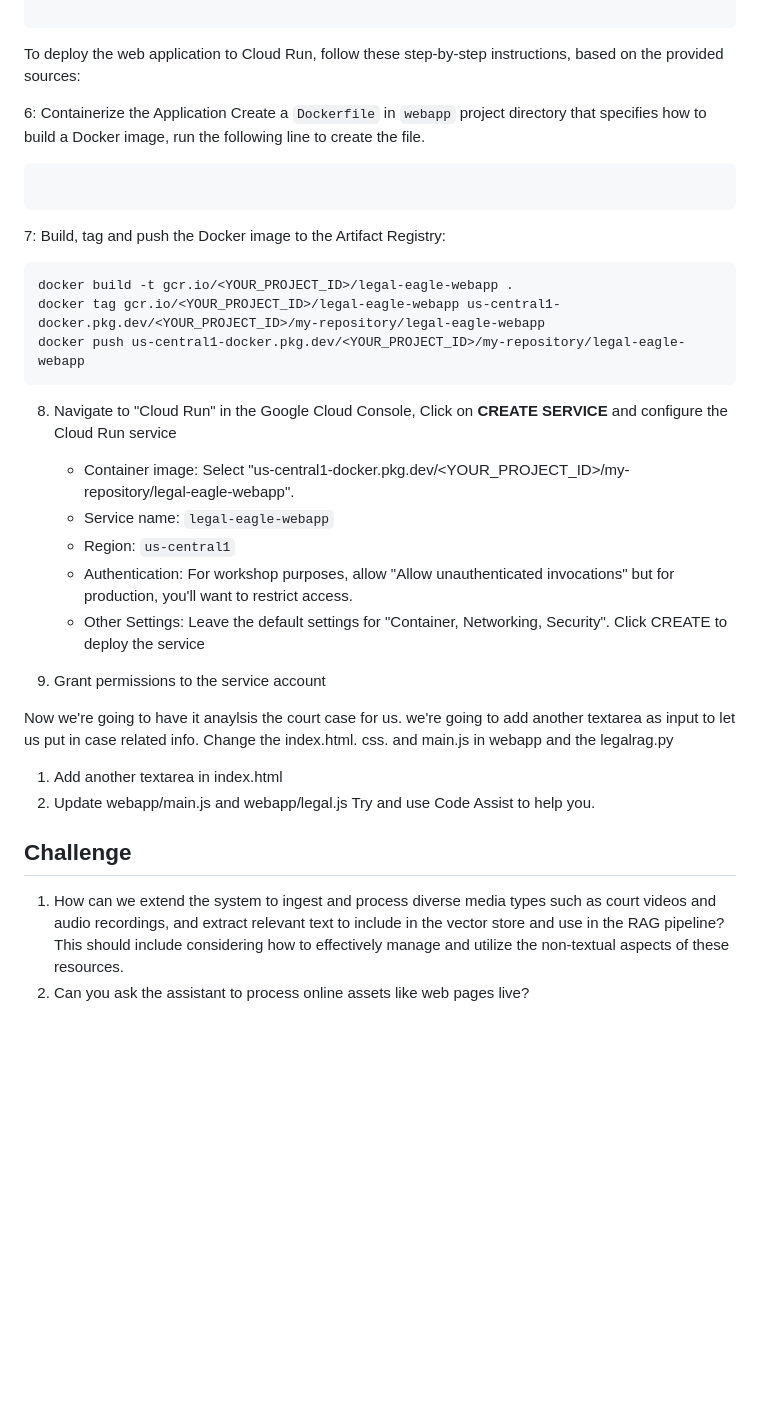
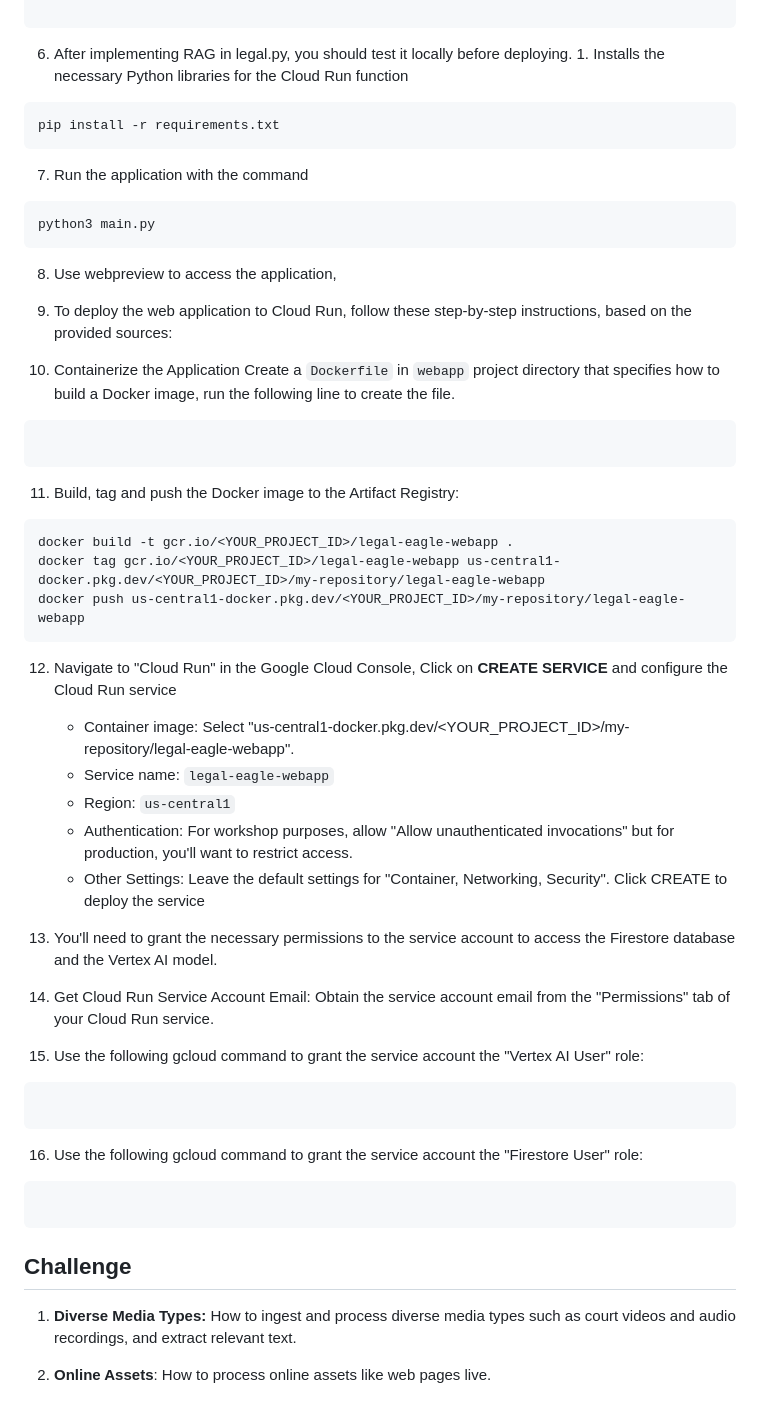
Before and after one commit to weimeilin79/legal_eagle_demo, a Markdown page: instructions.lab.md, the part around the change. Drawn GitHub-style; blank space fills up the shorter version.

Commit message:
update instruction's final steps

````diff
--- a/instructions.lab.md
+++ b/instructions.lab.md
@@ -637,21 +637,32 @@ def ask_llm(query):
 
 ```
 
-To deploy the web application to Cloud Run, follow these step-by-step instructions, based on the provided sources:
+6. After implementing RAG in legal.py, you should test it locally before deploying. 1. Installs the necessary Python libraries for the Cloud Run function
+```
+pip install -r requirements.txt
+```
 
-6: Containerize the Application
+7. Run the application with the command
+```
+python3 main.py
+```
+8. Use webpreview to access the application,
+
+9. To deploy the web application to Cloud Run, follow these step-by-step instructions, based on the provided sources:
+
+10. Containerize the Application
 Create a `Dockerfile` in `webapp` project directory that specifies how to build a Docker image, run the following line to create the file.
 ```
 ```
 
-7: Build, tag and push the Docker image to the Artifact Registry:
+11. Build, tag and push the Docker image to the Artifact Registry:
 ```
 docker build -t gcr.io/<YOUR_PROJECT_ID>/legal-eagle-webapp .
 docker tag gcr.io/<YOUR_PROJECT_ID>/legal-eagle-webapp us-central1-docker.pkg.dev/<YOUR_PROJECT_ID>/my-repository/legal-eagle-webapp
 docker push us-central1-docker.pkg.dev/<YOUR_PROJECT_ID>/my-repository/legal-eagle-webapp
 ```
 
-8. Navigate to "Cloud Run" in the Google Cloud Console, Click on **CREATE SERVICE** and configure the Cloud Run service
+12. Navigate to "Cloud Run" in the Google Cloud Console, Click on **CREATE SERVICE** and configure the Cloud Run service
     - Container image: Select "us-central1-docker.pkg.dev/<YOUR_PROJECT_ID>/my-repository/legal-eagle-webapp".
     - Service name: `legal-eagle-webapp`
     - Region: `us-central1`
@@ -659,17 +670,19 @@ docker push us-central1-docker.pkg.dev/<YOUR_PROJECT_ID>/my-repository/legal-eag
     - Other Settings: Leave the default settings for "Container, Networking, Security".
 Click CREATE to deploy the service
 
-9.  Grant permissions to the service account
-
-
-
-Now we're going to have it anaylsis the court case for us. we're going to add another textarea as input to let us put in case related info. Change the index.html. css. and main.js in webapp and the legalrag.py
-
-1. Add another textarea in index.html
-2. Update webapp/main.js and webapp/legal.js
-Try and use Code Assist to help you.
+13.  You'll need to grant the necessary permissions to the service account to access the Firestore database and the Vertex AI model.
+14. Get Cloud Run Service Account Email: Obtain the service account email from the "Permissions" tab of your Cloud Run service.
+15. Use the following gcloud command to grant the service account the "Vertex AI User" role:
+```
+```
+16. Use the following gcloud command to grant the service account the "Firestore User" role:
+```
+```
 
 ## Challenge
 
-1. How can we extend the system to ingest and process diverse media types such as court videos and audio recordings, and extract relevant text to include in the vector store and use in the RAG pipeline? This should include considering how to effectively manage and utilize the non-textual aspects of these resources.
-2. Can you ask the assistant to process online assets like web pages live?
+1. **Diverse Media Types:**
+How to ingest and process diverse media types such as court videos and audio recordings, and extract relevant text.
+
+
+2. **Online Assets**: How to process online assets like web pages live.
````
